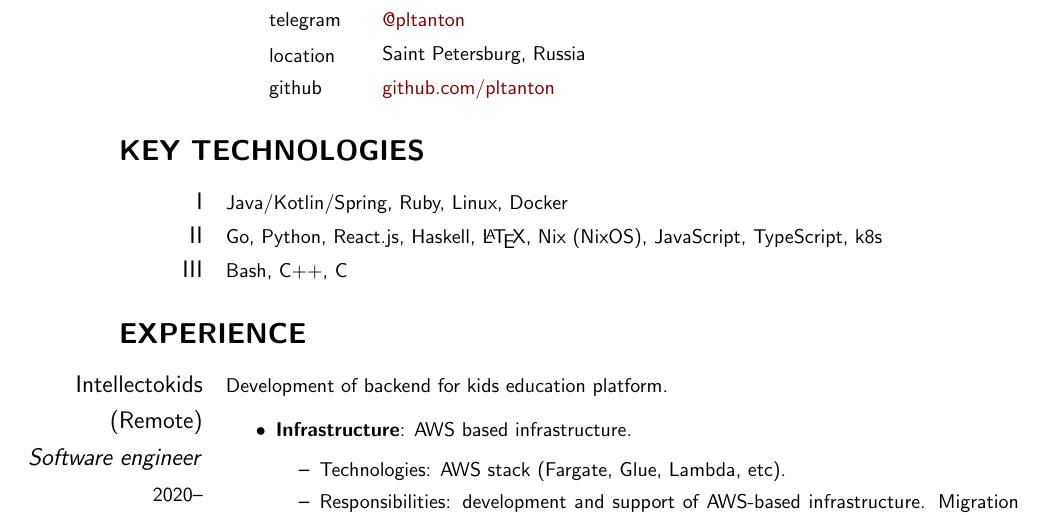
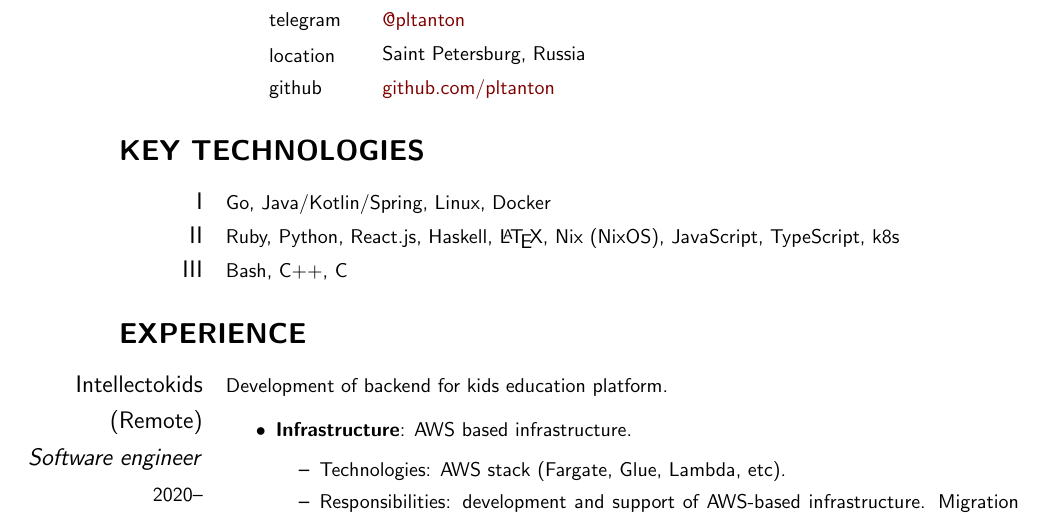
Before and after one commit to pltanton/cv, a LaTeX CV (plotnikov_anton_cv.tex): part of page 1 of 2, cut so that both start at the same text. Compiled offline with pdfLaTeX.

Commit message:
Update key technologies

```diff
--- a/plotnikov_anton_cv.tex
+++ b/plotnikov_anton_cv.tex
@@ -24,11 +24,11 @@
 \section{Key technologies}
 
 \begin{cvblock}{I}
-	Java/Kotlin/Spring, Ruby, Linux, Docker
+	Go, Java/Kotlin/Spring, Linux, Docker
 \end{cvblock}
 
 \begin{cvblock}{II}
-	Go, Python, React.js, Haskell, \LaTeX, Nix (NixOS), JavaScript, TypeScript, k8s
+	Ruby, Python, React.js, Haskell, \LaTeX, Nix (NixOS), JavaScript, TypeScript, k8s
 \end{cvblock}
 
 \begin{cvblock}{III}
```
Also changed, not shown: plotnikov_anton_cv.pdf.
